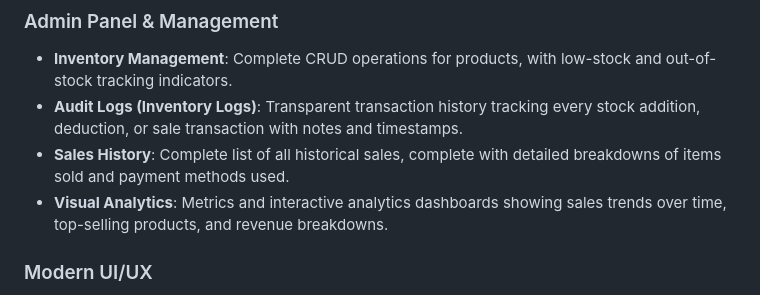
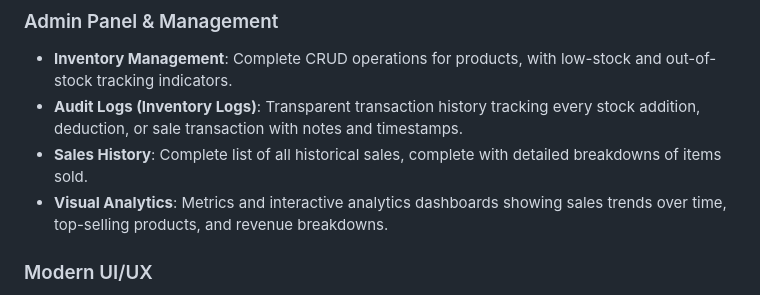
Before and after one commit to julesssssssswrld/ez-pos, a Markdown page: README.md, the part around the change. Drawn GitHub-style.

Commit message:
Update sales history description in README
Removed payment methods from sales history details.

```diff
--- a/README.md
+++ b/README.md
@@ -14,7 +14,7 @@ EZ-POS is a offline Point of Sale (POS) Android application designed for small t
 ### Admin Panel & Management
 * **Inventory Management**: Complete CRUD operations for products, with low-stock and out-of-stock tracking indicators.
 * **Audit Logs (Inventory Logs)**: Transparent transaction history tracking every stock addition, deduction, or sale transaction with notes and timestamps.
-* **Sales History**: Complete list of all historical sales, complete with detailed breakdowns of items sold and payment methods used.
+* **Sales History**: Complete list of all historical sales, complete with detailed breakdowns of items sold.
 * **Visual Analytics**: Metrics and interactive analytics dashboards showing sales trends over time, top-selling products, and revenue breakdowns.
 
 ### Modern UI/UX
```
